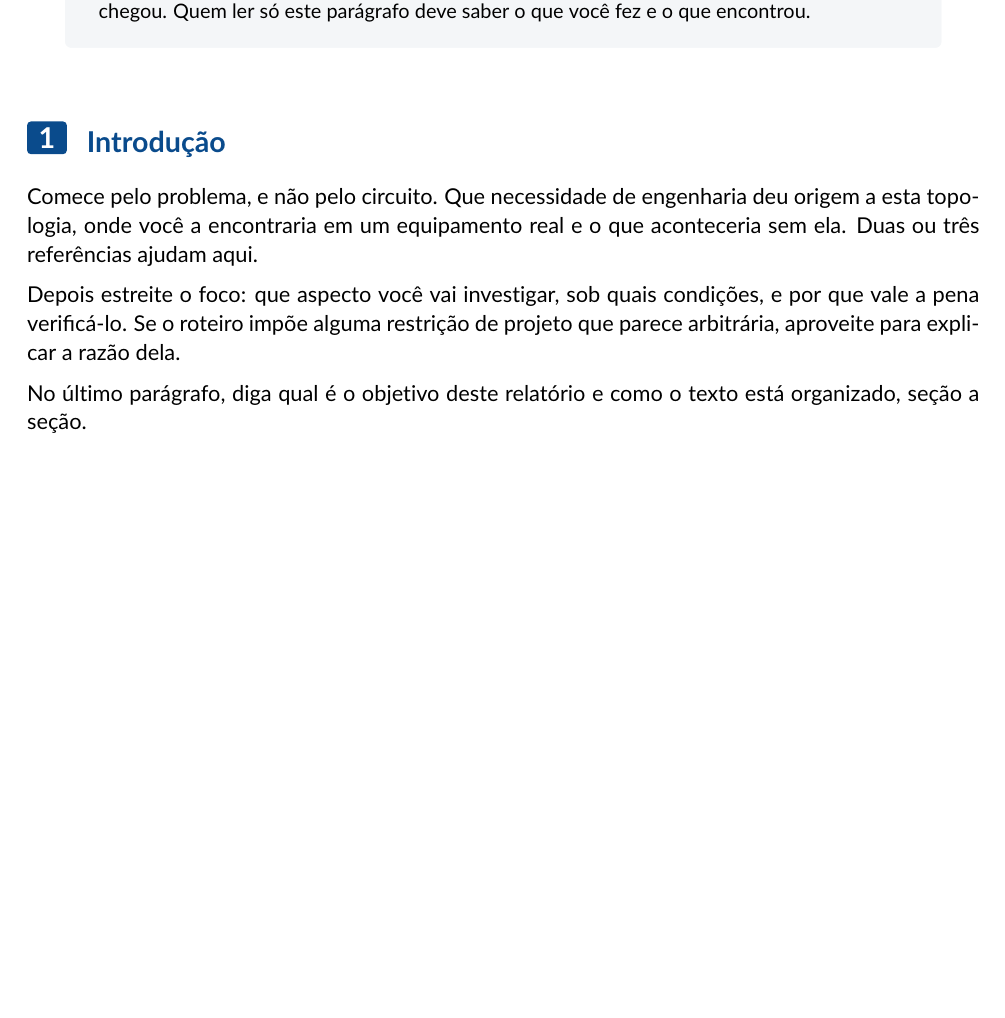
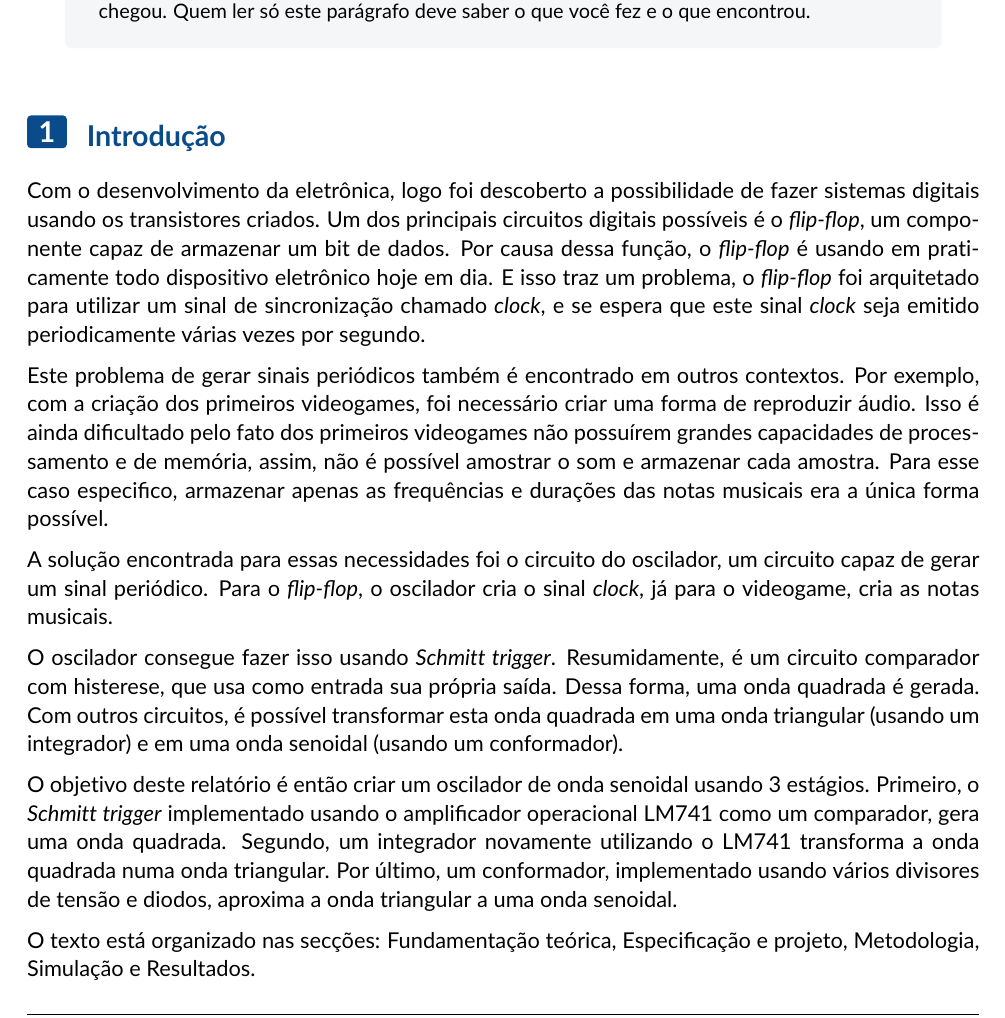
Before and after one commit to tlamen/relatorio_2_eletronica, a LaTeX document (experimento 6/experimento 6.tex): part of page 1 of 9, cut so that both start at the same text, the shorter picture padded with empty space. Compiled offline with pdfLaTeX.

Commit message:
exp6 introducao

```diff
--- a/experimento 6/experimento 6.tex
+++ b/experimento 6/experimento 6.tex
@@ -41,16 +41,34 @@
 
 \section{Introdução}
 
-Comece pelo problema, e não pelo circuito. Que necessidade de engenharia deu origem a esta
-topologia, onde você a encontraria em um equipamento real e o que aconteceria sem ela. Duas
-ou três referências ajudam aqui.
+Com o desenvolvimento da eletrônica, logo foi descoberto a possibilidade de fazer sistemas digitais
+usando os transistores criados. Um dos principais circuitos digitais possíveis é o \textit{flip-flop},
+um componente capaz de armazenar um bit de dados. Por causa dessa função, o \textit{flip-flop} é usando em
+praticamente todo dispositivo eletrônico hoje em dia. E isso traz um problema, o \textit{flip-flop} foi
+arquitetado para utilizar um sinal de sincronização chamado \textit{clock}, e se espera que este sinal
+\textit{clock} seja emitido periodicamente várias vezes por segundo.
 
-Depois estreite o foco: que aspecto você vai investigar, sob quais condições, e por que
-vale a pena verificá-lo. Se o roteiro impõe alguma restrição de projeto que parece
-arbitrária, aproveite para explicar a razão dela.
+Este problema de gerar sinais periódicos também é encontrado em outros contextos. Por exemplo,
+com a criação dos primeiros videogames, foi necessário criar uma forma de reproduzir áudio.
+Isso é ainda dificultado pelo fato dos primeiros videogames não possuírem grandes capacidades de
+processamento e de memória, assim, não é possível amostrar o som e armazenar cada amostra.
+Para esse caso especifico, armazenar apenas as frequências e durações das notas musicais era
+a única forma possível.
 
-No último parágrafo, diga qual é o objetivo deste relatório e como o texto está
-organizado, seção a seção.
+A solução encontrada para essas necessidades foi o circuito do oscilador, um circuito capaz de gerar um sinal
+periódico. Para o \textit{flip-flop}, o oscilador cria o sinal \textit{clock}, já para o videogame, cria as notas musicais.
+
+O oscilador consegue fazer isso usando \textit{Schmitt trigger}. Resumidamente, é um circuito comparador com
+histerese, que usa como entrada sua própria saída. Dessa forma, uma onda quadrada é gerada. Com outros
+circuitos, é possível transformar esta onda quadrada em uma onda triangular (usando um integrador) e
+em uma onda senoidal (usando um conformador).
+
+O objetivo deste relatório é então criar um oscilador de onda senoidal usando 3 estágios. Primeiro, o \textit{Schmitt trigger}
+implementado usando o amplificador operacional LM741 como um comparador, gera uma onda quadrada. Segundo,
+um integrador novamente utilizando o LM741 transforma a onda quadrada numa onda triangular. Por último, um conformador,
+implementado usando vários divisores de tensão e diodos, aproxima a onda triangular a uma onda senoidal.
+
+O texto está organizado nas secções: Fundamentação teórica, Especificação e projeto, Metodologia, Simulação e Resultados.
 
 \section{Fundamentação teórica}
 
```
